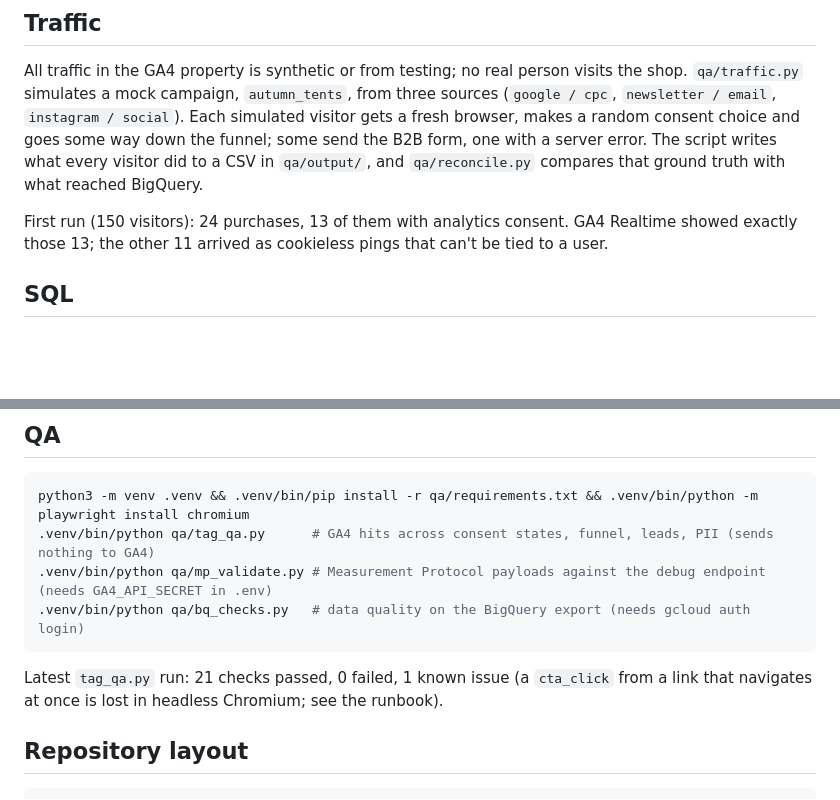
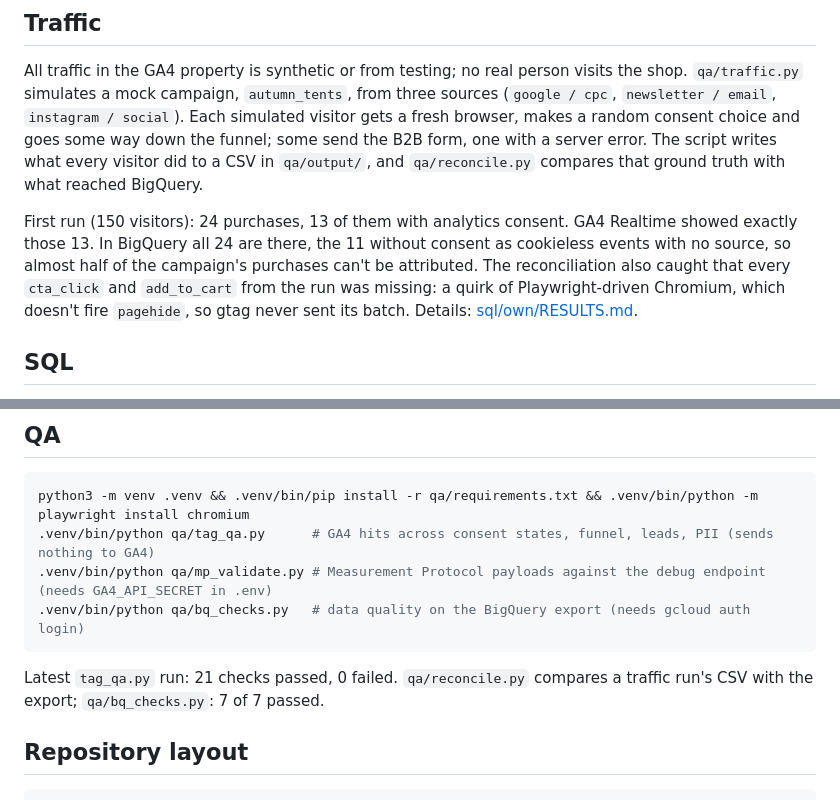
Before and after one commit to victorpolitakis/ga4-measurement-pipeline, a Markdown page: README.md, 2 parts joined by grey strips. Rendered like a GitHub page; blank space fills up the shorter version.

Commit message:
README: reconciliation and attribution findings

````diff
--- a/README.md
+++ b/README.md
@@ -54,7 +54,7 @@ Consent Mode v2 in advanced mode. `site/js/consent.js` runs before GTM and sets
 
 All traffic in the GA4 property is synthetic or from testing; no real person visits the shop. `qa/traffic.py` simulates a mock campaign, `autumn_tents`, from three sources (`google / cpc`, `newsletter / email`, `instagram / social`). Each simulated visitor gets a fresh browser, makes a random consent choice and goes some way down the funnel; some send the B2B form, one with a server error. The script writes what every visitor did to a CSV in `qa/output/`, and `qa/reconcile.py` compares that ground truth with what reached BigQuery.
 
-First run (150 visitors): 24 purchases, 13 of them with analytics consent. GA4 Realtime showed exactly those 13; the other 11 arrived as cookieless pings that can't be tied to a user.
+First run (150 visitors): 24 purchases, 13 of them with analytics consent. GA4 Realtime showed exactly those 13. In BigQuery all 24 are there, the 11 without consent as cookieless events with no source, so almost half of the campaign's purchases can't be attributed. The reconciliation also caught that every `cta_click` and `add_to_cart` from the run was missing: a quirk of Playwright-driven Chromium, which doesn't fire `pagehide`, so gtag never sent its batch. Details: [sql/own/RESULTS.md](sql/own/RESULTS.md).
 
 ## SQL
 
@@ -70,7 +70,7 @@ python3 -m venv .venv && .venv/bin/pip install -r qa/requirements.txt && .venv/b
 .venv/bin/python qa/bq_checks.py   # data quality on the BigQuery export (needs gcloud auth login)
 ```
 
-Latest `tag_qa.py` run: 21 checks passed, 0 failed, 1 known issue (a `cta_click` from a link that navigates at once is lost in headless Chromium; see the runbook).
+Latest `tag_qa.py` run: 21 checks passed, 0 failed. `qa/reconcile.py` compares a traffic run's CSV with the export; `qa/bq_checks.py`: 7 of 7 passed.
 
 ## Repository layout
 
````
